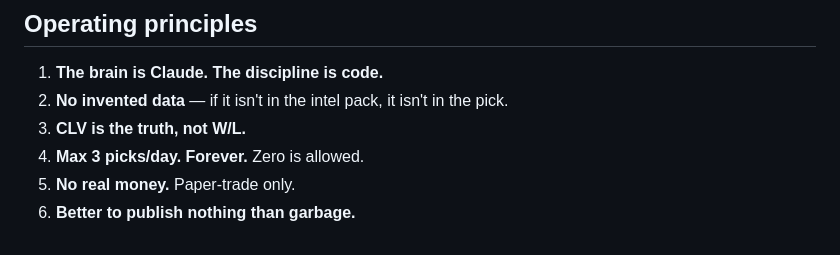
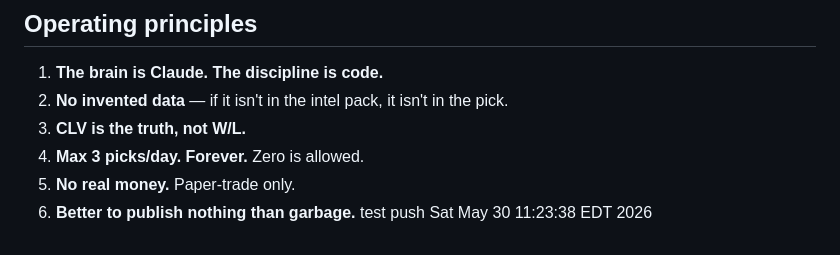
Before and after one commit to slathrop06/the-edge-terminal, a Markdown page: README.md, the part around the change. Drawn GitHub-style.

Commit message:
push test after API fix

```diff
--- a/README.md
+++ b/README.md
@@ -69,3 +69,4 @@ cd site && python -m http.server 8000
 4. **Max 3 picks/day. Forever.** Zero is allowed.
 5. **No real money.** Paper-trade only.
 6. **Better to publish nothing than garbage.**
+test push Sat May 30 11:23:38 EDT 2026
```
